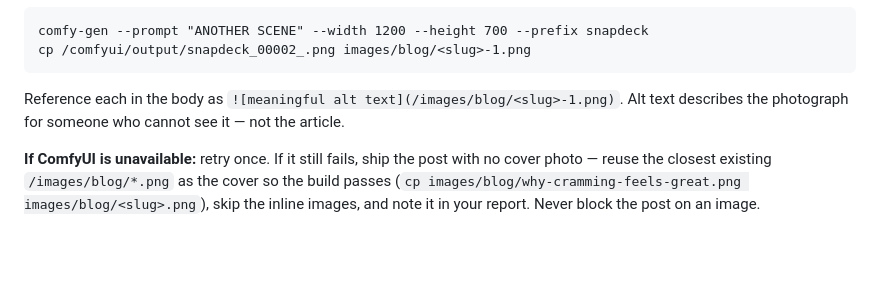
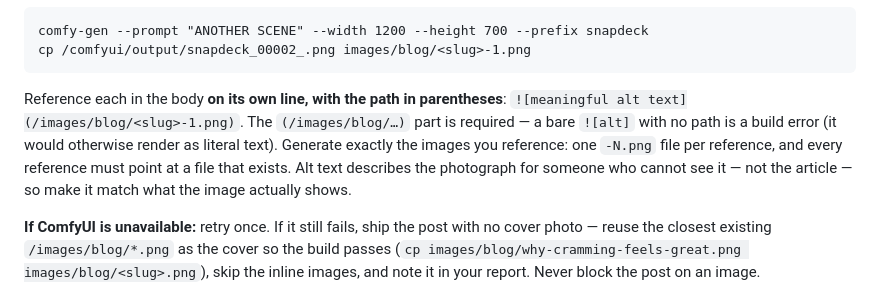
Before and after one commit to 12fdk/snapdeck.12f.dk, a Markdown page: prompt.md, the part around the change. Drawn GitHub-style; blank space fills up the shorter version.

````diff
--- a/prompt.md
+++ b/prompt.md
@@ -300,8 +300,13 @@ comfy-gen --prompt "ANOTHER SCENE" --width 1200 --height 700 --prefix snapdeck
 cp /comfyui/output/snapdeck_00002_.png images/blog/<slug>-1.png
 ```
 
-Reference each in the body as `![meaningful alt text](/images/blog/<slug>-1.png)`.
-Alt text describes the photograph for someone who cannot see it — not the article.
+Reference each in the body **on its own line, with the path in parentheses**:
+`![meaningful alt text](/images/blog/<slug>-1.png)`. The `(/images/blog/…)` part is
+required — a bare `![alt]` with no path is a build error (it would otherwise render
+as literal text). Generate exactly the images you reference: one `-N.png` file per
+reference, and every reference must point at a file that exists. Alt text describes
+the photograph for someone who cannot see it — not the article — so make it match
+what the image actually shows.
 
 **If ComfyUI is unavailable:** retry once. If it still fails, ship the post with no
 cover photo — reuse the closest existing `/images/blog/*.png` as the cover so the
````
Also changed, not shown: posts/focus-when-you-cant.md (+3 -3 lines), posts/how-to-memorize-quickly.md (deleted, +0 -119 lines), images/blog/focus-when-you-cant-2.png (added), images/blog/how-to-memorize-quickly-1.png (deleted), images/blog/how-to-memorize-quickly.png (deleted), 9 other files.
